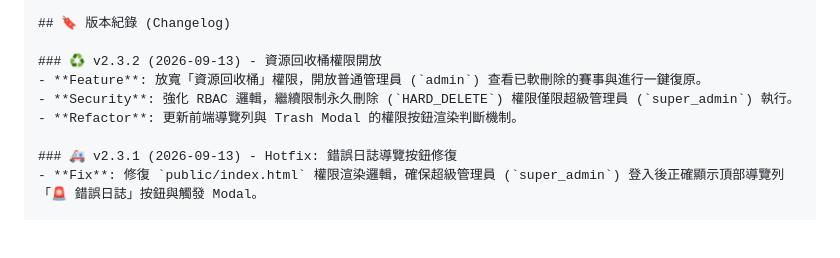
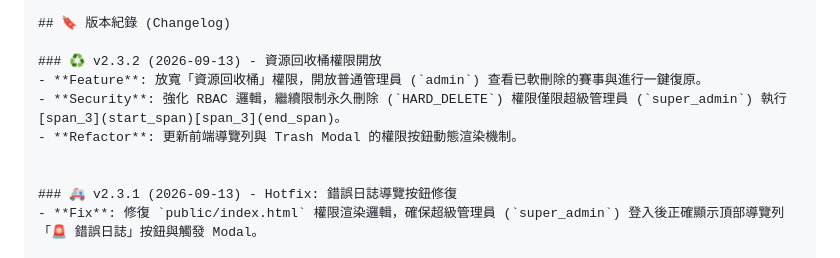
Before and after one commit to RimuruTempest0417/competition-manager, a Markdown page: README.md, the part around the change. Rendered like a GitHub page; blank space fills up the shorter version.

```diff
--- a/README.md
+++ b/README.md
@@ -50,8 +50,9 @@ competition-manager/
 
 ### ♻️ v2.3.2 (2026-09-13) - 資源回收桶權限開放
 - **Feature**: 放寬「資源回收桶」權限，開放普通管理員 (`admin`) 查看已軟刪除的賽事與進行一鍵復原。
-- **Security**: 強化 RBAC 邏輯，繼續限制永久刪除 (`HARD_DELETE`) 權限僅限超級管理員 (`super_admin`) 執行。
-- **Refactor**: 更新前端導覽列與 Trash Modal 的權限按鈕渲染判斷機制。
+- **Security**: 強化 RBAC 邏輯，繼續限制永久刪除 (`HARD_DELETE`) 權限僅限超級管理員 (`super_admin`) 執行[span_3](start_span)[span_3](end_span)。
+- **Refactor**: 更新前端導覽列與 Trash Modal 的權限按鈕動態渲染機制。
+
 
 ### 🚑 v2.3.1 (2026-09-13) - Hotfix: 錯誤日誌導覽按鈕修復
 - **Fix**: 修復 `public/index.html` 權限渲染邏輯，確保超級管理員 (`super_admin`) 登入後正確顯示頂部導覽列「🚨 錯誤日誌」按鈕與觸發 Modal。
```
